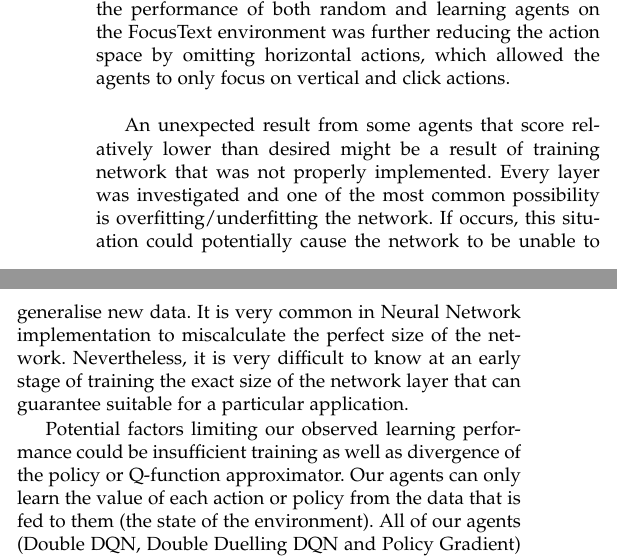
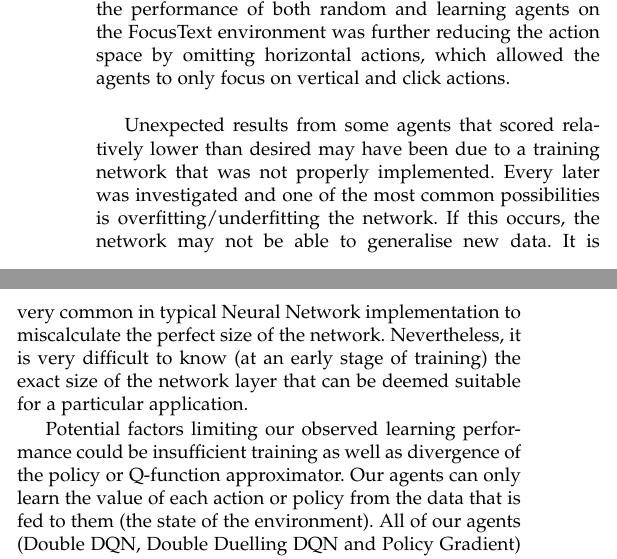
Before and after one commit to arvikachristy/miniworld-ofbits, a LaTeX paper (group-report/report_group5_adv.tex): two parts of the columns of page 7 of 9, joined at a grey line, cut so that both start at the same text. Compiled offline with pdfLaTeX.

Commit message:
Jamie fixed the grammar :gb:

```diff
--- a/group-report/report_group5_adv.tex
+++ b/group-report/report_group5_adv.tex
@@ -968,7 +968,7 @@ Our results show that the Double Duelling DQN performs significantly better than
 
 When comparing results across the three tasks investigated, it is apparent that some of them were harder than others to solve. The performance of the baseline random agent served as an indication of the overall difficulty of each environment. Out of the tasks we considered, CloseDialog was the most difficult, as its target region was significantly smaller and less visually conspicuous than that of other environments. What boosted the performance of both random and learning agents on the FocusText environment was further reducing the action space by omitting horizontal actions, which allowed the agents to only focus on vertical and click actions. \\
 
-An unexpected result from some agents that score relatively lower than desired might be a result of training network that was not properly implemented. Every layer was investigated and one of the most common possibility is overfitting/underfitting the network. If occurs, this situation could potentially cause the network to be unable to generalise new data. It is very common in Neural Network implementation to miscalculate the perfect size of the network. Nevertheless, it is very difficult to know at an early stage of training the exact size of the network layer that can guarantee suitable for a particular application.
+Unexpected results from some agents that scored relatively lower than desired may have been due to a training network that was not properly implemented. Every later was investigated and one of the most common possibilities is overfitting/underfitting the network. If this occurs, the network may not be able to generalise new data. It is very common in typical Neural Network implementation to miscalculate the perfect size of the network. Nevertheless, it is very difficult to know (at an early stage of training) the exact size of the network layer that can be deemed suitable for a particular application.
 
 Potential factors limiting our observed learning performance could be insufficient training as well as divergence of the policy or Q-function approximator. Our agents can only learn the value of each action or policy from the data that is fed to them (the state of the environment). All of our agents (Double DQN, Double Duelling DQN and Policy Gradient) tend to move towards the centre of the canvas and even towards the target area after a number of training steps, which shows that our agents manage to convert their vision into the features of their current coordinates and identify the border of the white section, meaning that they are able to capture information that is relevant to the task at hand. Although our results still have room for improvement, it is worth noting that due to a delay in reaction time, not even a human could achieve a perfect 1.0 mean reward on these environments.
 
```
